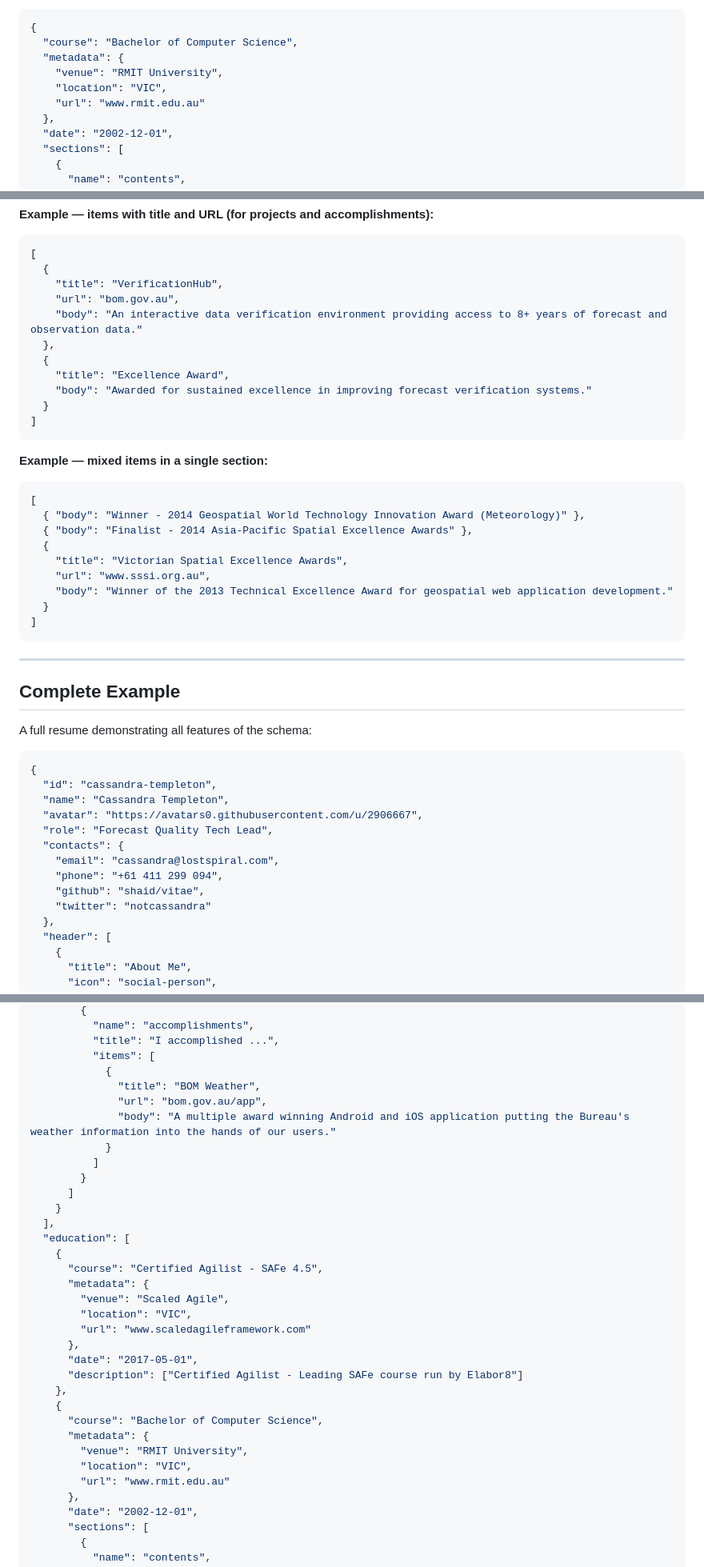
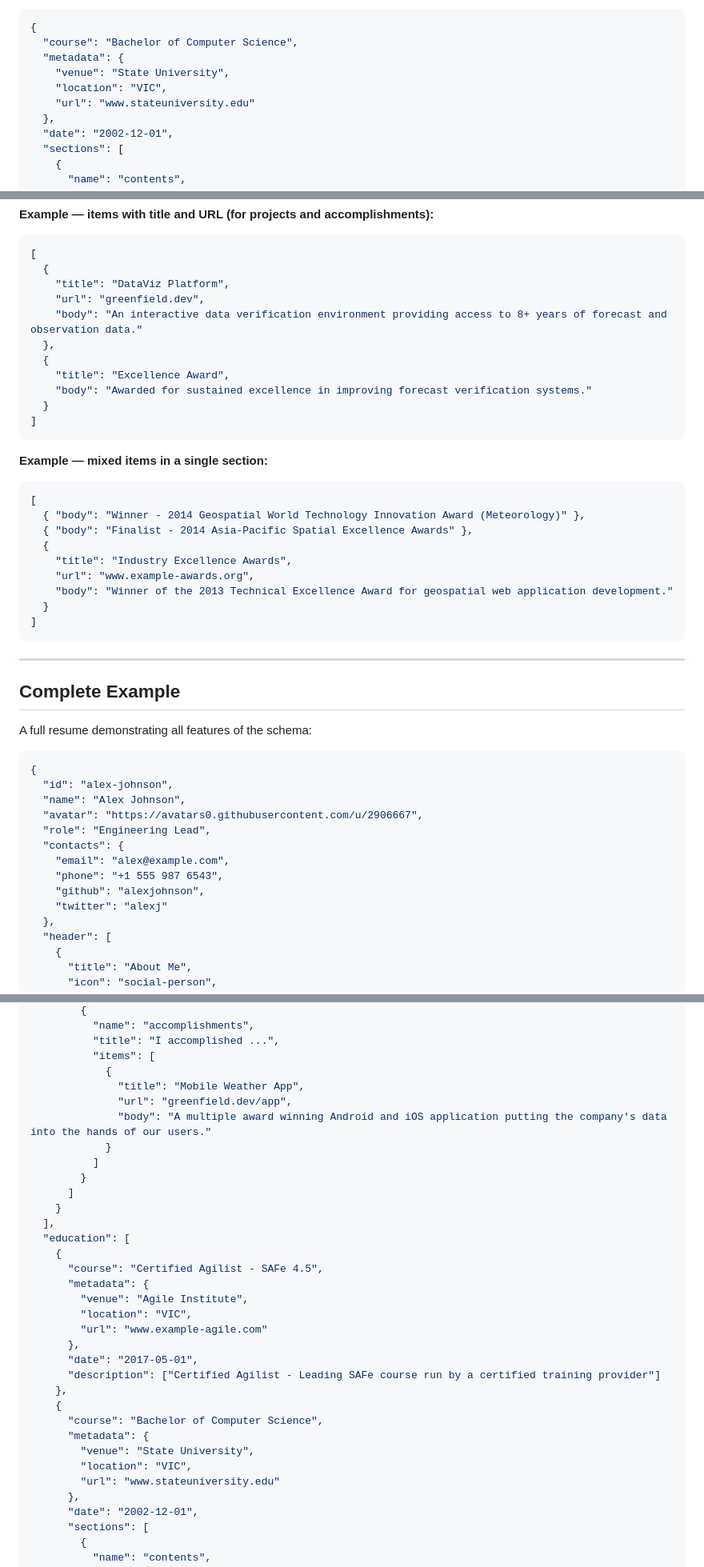
Before and after one commit to Shaid/vitae, a Markdown page: docs/resume-schema.md, 3 parts joined by grey strips. Shown at 80% size. Drawn GitHub-style.

Commit message:
docs: anonymise all examples in resume schema documentation
Co-authored-by: Copilot <223556219+Copilot@users.noreply.github.com>

````diff
--- a/docs/resume-schema.md
+++ b/docs/resume-schema.md
@@ -206,9 +206,9 @@ Each entry represents a qualification, certification, or training course. Educat
 {
   "course": "Bachelor of Computer Science",
   "metadata": {
-    "venue": "RMIT University",
+    "venue": "State University",
     "location": "VIC",
-    "url": "www.rmit.edu.au"
+    "url": "www.stateuniversity.edu"
   },
   "date": "2002-12-01",
   "sections": [
@@ -388,8 +388,8 @@ The atomic unit of content within a section. At minimum, each item has a `body`
 ```json
 [
   {
-    "title": "VerificationHub",
-    "url": "bom.gov.au",
+    "title": "DataViz Platform",
+    "url": "greenfield.dev",
     "body": "An interactive data verification environment providing access to 8+ years of forecast and observation data."
   },
   {
@@ -406,8 +406,8 @@ The atomic unit of content within a section. At minimum, each item has a `body`
   { "body": "Winner - 2014 Geospatial World Technology Innovation Award (Meteorology)" },
   { "body": "Finalist - 2014 Asia-Pacific Spatial Excellence Awards" },
   {
-    "title": "Victorian Spatial Excellence Awards",
-    "url": "www.sssi.org.au",
+    "title": "Industry Excellence Awards",
+    "url": "www.example-awards.org",
     "body": "Winner of the 2013 Technical Excellence Award for geospatial web application development."
   }
 ]
@@ -421,15 +421,15 @@ A full resume demonstrating all features of the schema:
 
 ```json
 {
-  "id": "cassandra-templeton",
-  "name": "Cassandra Templeton",
+  "id": "alex-johnson",
+  "name": "Alex Johnson",
   "avatar": "https://avatars0.githubusercontent.com/u/2906667",
-  "role": "Forecast Quality Tech Lead",
+  "role": "Engineering Lead",
   "contacts": {
-    "email": "cassandra@lostspiral.com",
-    "phone": "+61 411 299 094",
-    "github": "shaid/vitae",
-    "twitter": "notcassandra"
+    "email": "alex@example.com",
+    "phone": "+1 555 987 6543",
+    "github": "alexjohnson",
+    "twitter": "alexj"
   },
   "header": [
     {
@@ -509,9 +509,9 @@ A full resume demonstrating all features of the schema:
           "title": "I accomplished ...",
           "items": [
             {
-              "title": "BOM Weather",
-              "url": "bom.gov.au/app",
-              "body": "A multiple award winning Android and iOS application putting the Bureau's weather information into the hands of our users."
+              "title": "Mobile Weather App",
+              "url": "greenfield.dev/app",
+              "body": "A multiple award winning Android and iOS application putting the company's data into the hands of our users."
             }
           ]
         }
@@ -522,19 +522,19 @@ A full resume demonstrating all features of the schema:
     {
       "course": "Certified Agilist - SAFe 4.5",
       "metadata": {
-        "venue": "Scaled Agile",
+        "venue": "Agile Institute",
         "location": "VIC",
-        "url": "www.scaledagileframework.com"
+        "url": "www.example-agile.com"
       },
       "date": "2017-05-01",
-      "description": ["Certified Agilist - Leading SAFe course run by Elabor8"]
+      "description": ["Certified Agilist - Leading SAFe course run by a certified training provider"]
     },
     {
       "course": "Bachelor of Computer Science",
       "metadata": {
-        "venue": "RMIT University",
+        "venue": "State University",
         "location": "VIC",
-        "url": "www.rmit.edu.au"
+        "url": "www.stateuniversity.edu"
       },
       "date": "2002-12-01",
       "sections": [
````
Also changed, not shown: other parts of docs/resume-schema.md (+45 -45 lines).
